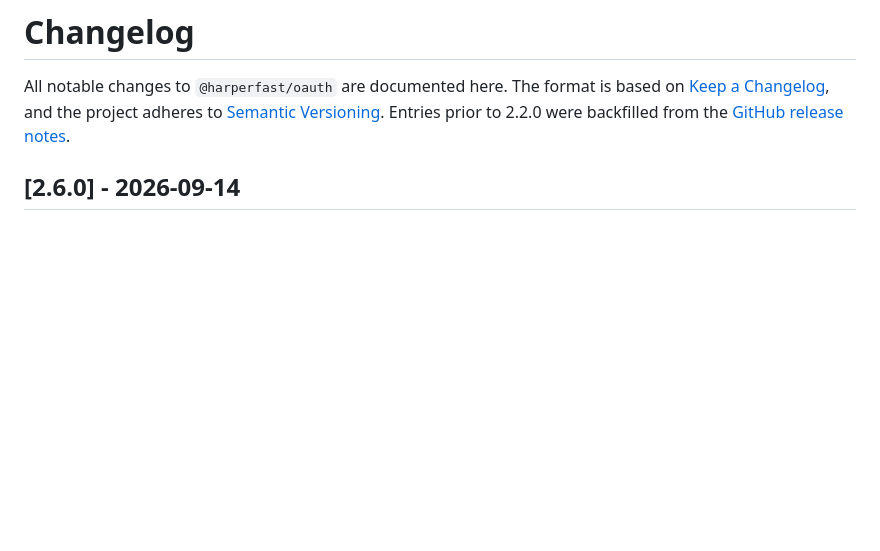
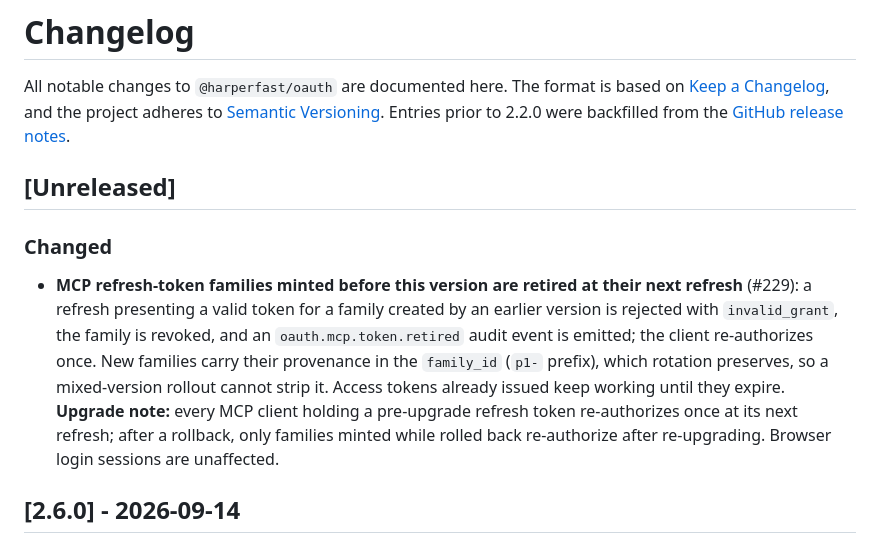
Before and after one commit to HarperFast/oauth, a Markdown page: CHANGELOG.md, the part around the change. GitHub-like rendering; blank space fills up the shorter version.

Commit message:
docs: changelog entry for MCP refresh-family retirement
Add an Unreleased/Changed entry for #229: pre-provenance MCP
refresh-token families are retired (invalid_grant + revoke + audit
event) at their next refresh instead of continuing to rotate.

Co-Authored-By: Claude Fable 5.1 <noreply@anthropic.com>

```diff
--- a/CHANGELOG.md
+++ b/CHANGELOG.md
@@ -1,6 +1,12 @@
 # Changelog
 
 All notable changes to `@harperfast/oauth` are documented here. The format is based on [Keep a Changelog](https://keepachangelog.com/en/1.1.0/), and the project adheres to [Semantic Versioning](https://semver.org/spec/v2.0.0.html). Entries prior to 2.2.0 were backfilled from the [GitHub release notes](https://github.com/HarperFast/oauth/releases).
+
+## [Unreleased]
+
+### Changed
+
+- **MCP refresh-token families minted before this version are retired at their next refresh** (#229): a refresh presenting a valid token for a family created by an earlier version is rejected with `invalid_grant`, the family is revoked, and an `oauth.mcp.token.retired` audit event is emitted; the client re-authorizes once. New families carry their provenance in the `family_id` (`p1-` prefix), which rotation preserves, so a mixed-version rollout cannot strip it. Access tokens already issued keep working until they expire. **Upgrade note:** every MCP client holding a pre-upgrade refresh token re-authorizes once at its next refresh; after a rollback, only families minted while rolled back re-authorize after re-upgrading. Browser login sessions are unaffected.
 
 ## [2.6.0] - 2026-09-14
 
```
